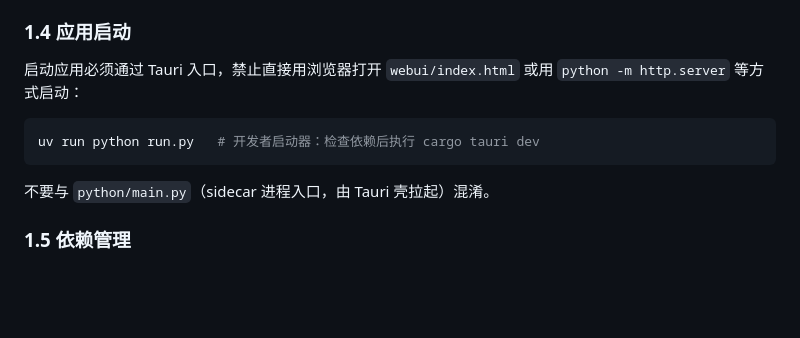
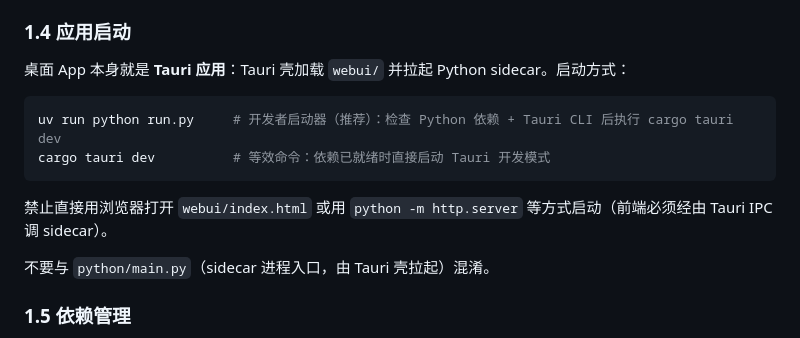
Before and after one commit to Miles128/NoteAI, a Markdown page: AGENTS.md, the part around the change. Rendered like a GitHub page; blank space fills up the shorter version.

Commit message:
docs(AGENTS.md): 明确应用启动方式——桌面 App 即 Tauri 应用，cargo tauri dev 为等效命令

````diff
--- a/AGENTS.md
+++ b/AGENTS.md
@@ -30,11 +30,14 @@
 
 ### 1.4 应用启动
 
-启动应用必须通过 Tauri 入口，禁止直接用浏览器打开 `webui/index.html` 或用 `python -m http.server` 等方式启动：
+桌面 App 本身就是 **Tauri 应用**：Tauri 壳加载 `webui/` 并拉起 Python sidecar。启动方式：
 
 ```bash
-uv run python run.py   # 开发者启动器：检查依赖后执行 cargo tauri dev
+uv run python run.py     # 开发者启动器（推荐）：检查 Python 依赖 + Tauri CLI 后执行 cargo tauri dev
+cargo tauri dev          # 等效命令：依赖已就绪时直接启动 Tauri 开发模式
 ```
+
+禁止直接用浏览器打开 `webui/index.html` 或用 `python -m http.server` 等方式启动（前端必须经由 Tauri IPC 调 sidecar）。
 
 不要与 `python/main.py`（sidecar 进程入口，由 Tauri 壳拉起）混淆。
 
````
